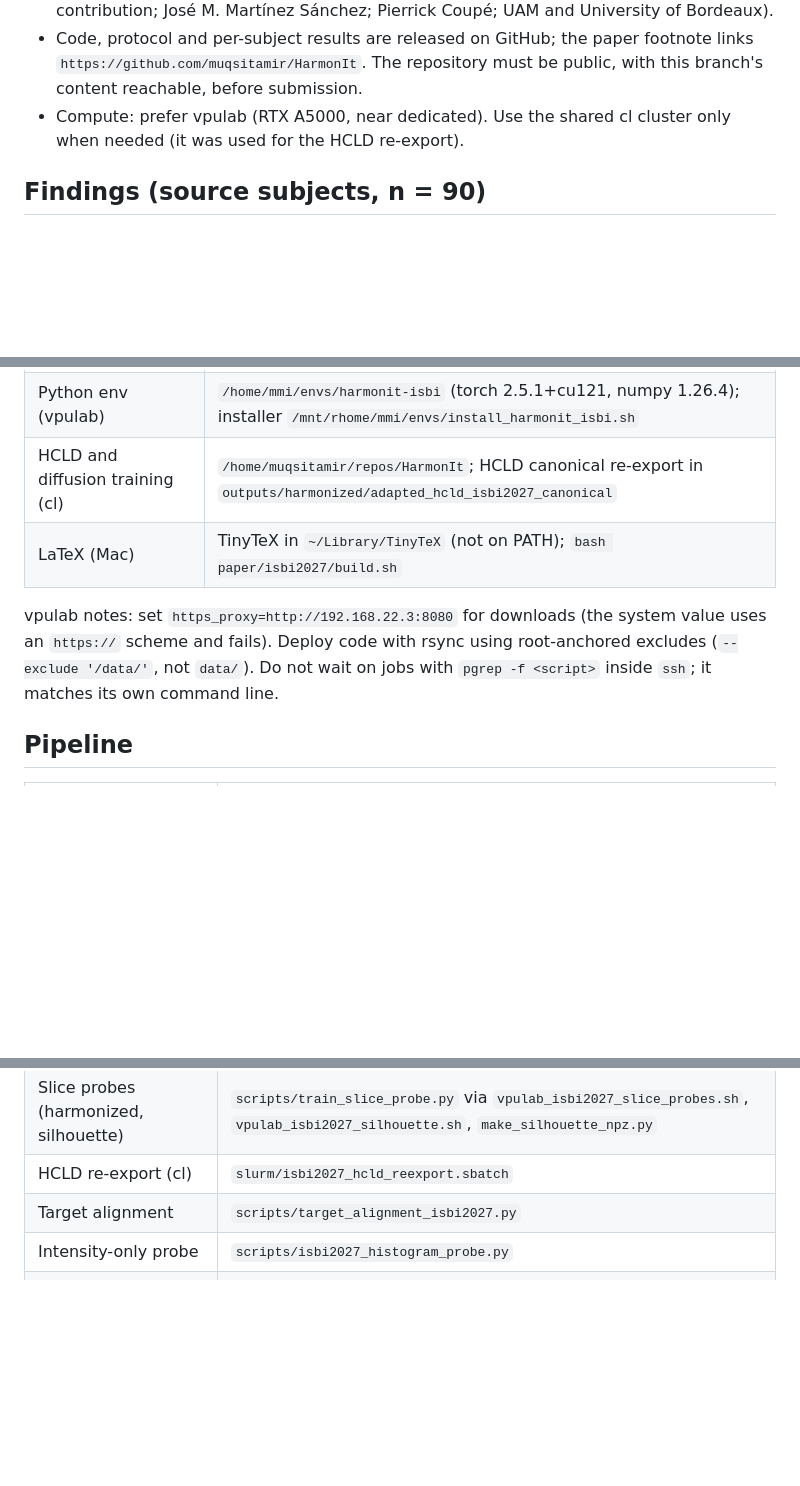
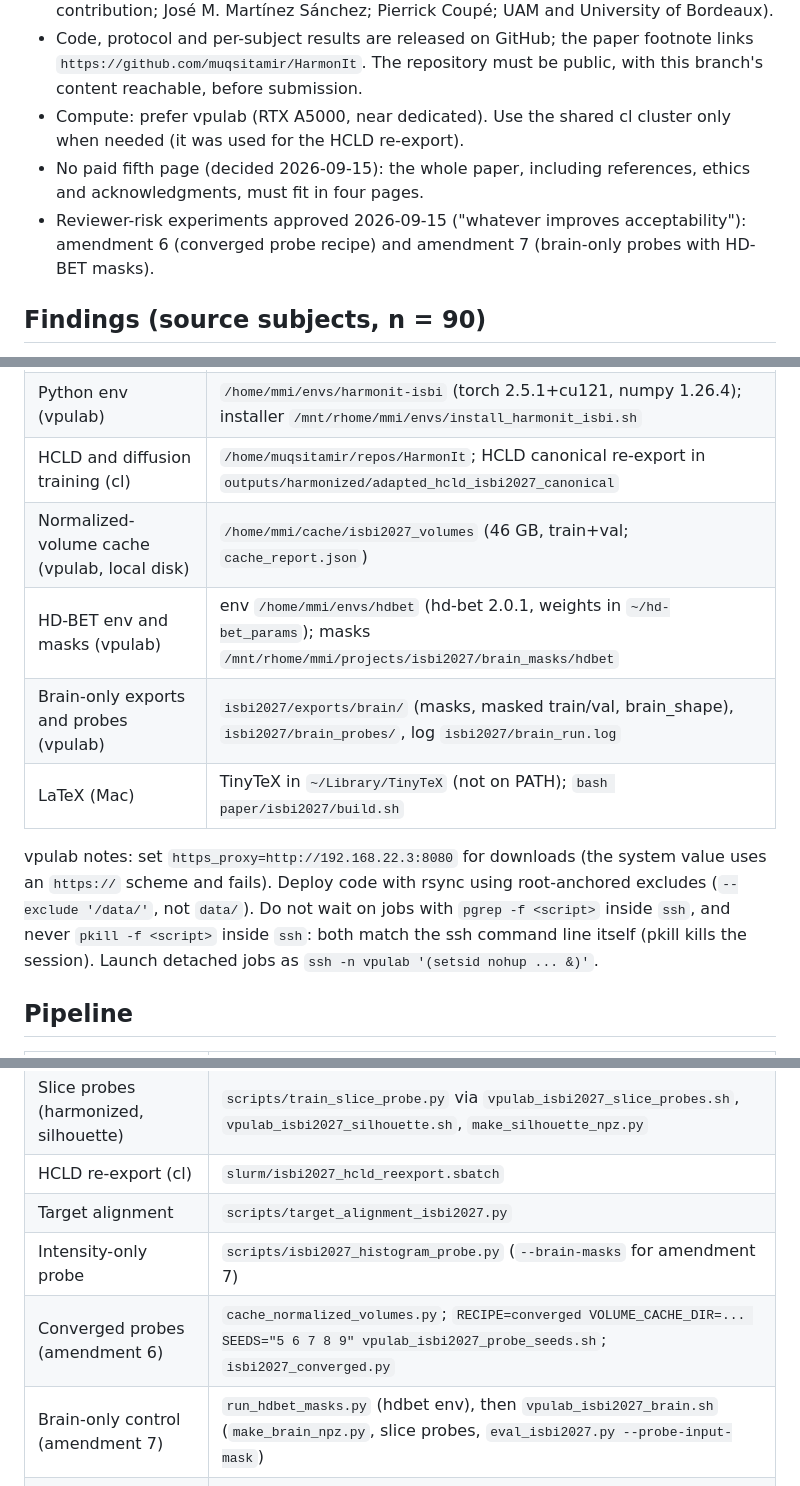
Before and after one commit to muqsitamir/HarmonIt, a Markdown page: documentation/ISBI2027_HANDOFF.md, 3 parts joined by grey strips. GitHub-like rendering; blank space fills up the shorter version.

Commit message:
Record amendment 6-7 pipeline, four-page limit and template check in handoff

```diff
--- a/documentation/ISBI2027_HANDOFF.md
+++ b/documentation/ISBI2027_HANDOFF.md
@@ -31,6 +32,10 @@ amendment: [ISBI2027_PROTOCOL.md](ISBI2027_PROTOCOL.md). Result files:
   branch's content reachable, before submission.
 - Compute: prefer vpulab (RTX A5000, near dedicated). Use the shared cl cluster only when
   needed (it was used for the HCLD re-export).
+- No paid fifth page (decided 2026-09-15): the whole paper, including references, ethics and
+  acknowledgments, must fit in four pages.
+- Reviewer-risk experiments approved 2026-09-15 ("whatever improves acceptability"):
+  amendment 6 (converged probe recipe) and amendment 7 (brain-only probes with HD-BET masks).
 
 ## Findings (source subjects, n = 90)
 
@@ -55,12 +60,16 @@ amendment: [ISBI2027_PROTOCOL.md](ISBI2027_PROTOCOL.md). Result files:
 | Data, historical artifacts, frozen probe (vpulab) | `/mnt/rhome/mmi/projects/HarmonIt` (`data/`, `outputs/harmonized/`, `checkpoints/`) |
 | Python env (vpulab) | `/home/mmi/envs/harmonit-isbi` (torch 2.5.1+cu121, numpy 1.26.4); installer `/mnt/rhome/mmi/envs/install_harmonit_isbi.sh` |
 | HCLD and diffusion training (cl) | `/home/muqsitamir/repos/HarmonIt`; HCLD canonical re-export in `outputs/harmonized/adapted_hcld_isbi2027_canonical` |
+| Normalized-volume cache (vpulab, local disk) | `/home/mmi/cache/isbi2027_volumes` (46 GB, train+val; `cache_report.json`) |
+| HD-BET env and masks (vpulab) | env `/home/mmi/envs/hdbet` (hd-bet 2.0.1, weights in `~/hd-bet_params`); masks `/mnt/rhome/mmi/projects/isbi2027/brain_masks/hdbet` |
+| Brain-only exports and probes (vpulab) | `isbi2027/exports/brain/` (masks, masked train/val, brain_shape), `isbi2027/brain_probes/`, log `isbi2027/brain_run.log` |
 | LaTeX (Mac) | TinyTeX in `~/Library/TinyTeX` (not on PATH); `bash paper/isbi2027/build.sh` |
 
 vpulab notes: set `https_proxy=http://192.168.22.3:8080` for downloads (the system value uses
 an `https://` scheme and fails). Deploy code with rsync using root-anchored excludes
 (`--exclude '/data/'`, not `data/`). Do not wait on jobs with `pgrep -f <script>` inside
-`ssh`; it matches its own command line.
+`ssh`, and never `pkill -f <script>` inside `ssh`: both match the ssh command line itself
+(pkill kills the session). Launch detached jobs as `ssh -n vpulab '(setsid nohup ... &)'`.
 
 ## Pipeline
 
@@ -72,7 +81,9 @@ an `https://` scheme and fails). Deploy code with rsync using root-anchored excl
 | Slice probes (harmonized, silhouette) | `scripts/train_slice_probe.py` via `vpulab_isbi2027_slice_probes.sh`, `vpulab_isbi2027_silhouette.sh`, `make_silhouette_npz.py` |
 | HCLD re-export (cl) | `slurm/isbi2027_hcld_reexport.sbatch` |
 | Target alignment | `scripts/target_alignment_isbi2027.py` |
-| Intensity-only probe | `scripts/isbi2027_histogram_probe.py` |
+| Intensity-only probe | `scripts/isbi2027_histogram_probe.py` (`--brain-masks` for amendment 7) |
+| Converged probes (amendment 6) | `cache_normalized_volumes.py`; `RECIPE=converged VOLUME_CACHE_DIR=... SEEDS="5 6 7 8 9" vpulab_isbi2027_probe_seeds.sh`; `isbi2027_converged.py` |
+| Brain-only control (amendment 7) | `run_hdbet_masks.py` (hdbet env), then `vpulab_isbi2027_brain.sh` (`make_brain_npz.py`, slice probes, `eval_isbi2027.py --probe-input-mask`) |
 | Collect, agreement, table, figures | `isbi2027_collect.py`, `isbi2027_probe_agreement.py`, `isbi2027_tables.py`, `isbi2027_figures.py`, `isbi2027_qualitative.py` |
 | Metric functions and tests | `src/harmonit/metrics/subject_evaluation.py`, `tests/test_isbi_evaluation.py` |
 
```
Also changed, not shown: other parts of documentation/ISBI2027_HANDOFF.md (+3 -2 lines).
